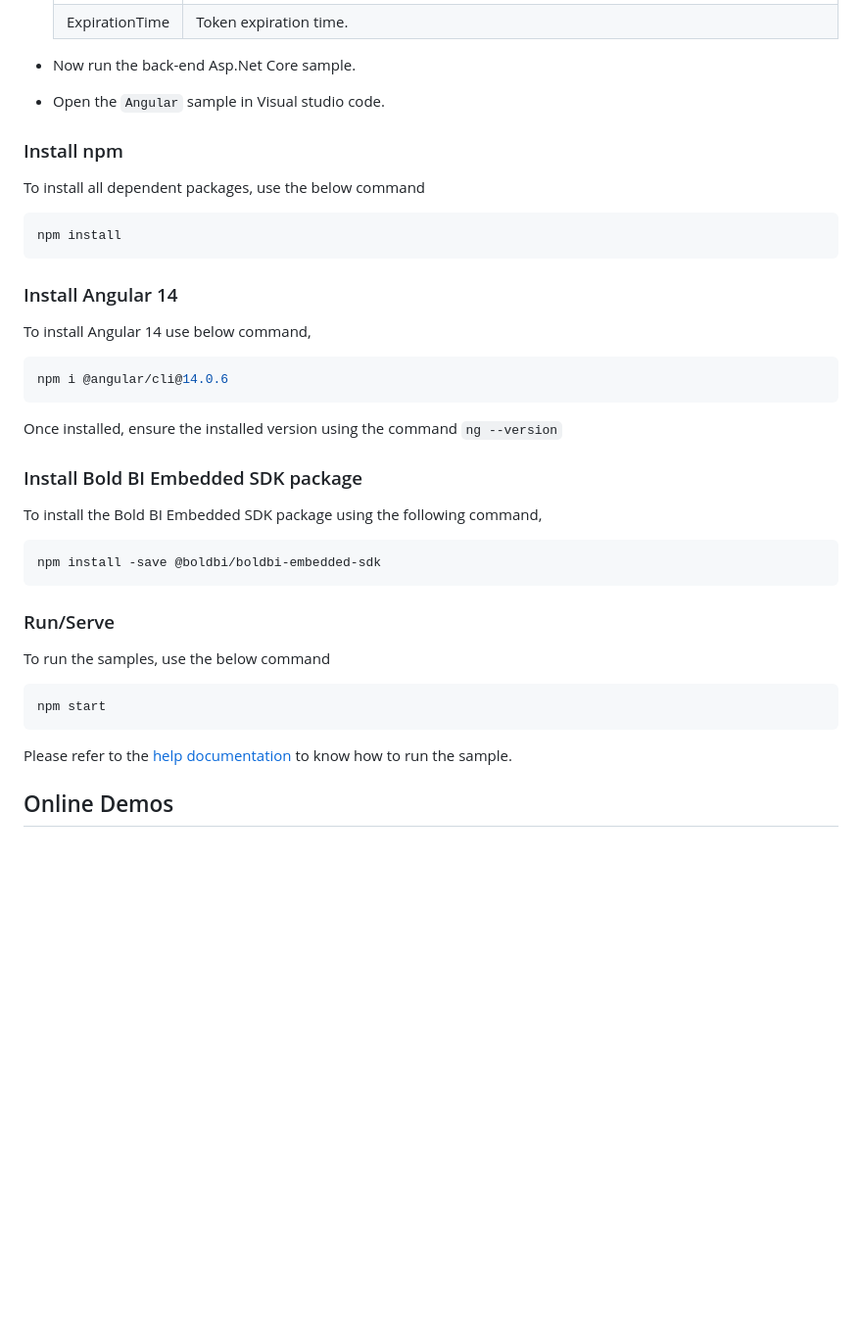
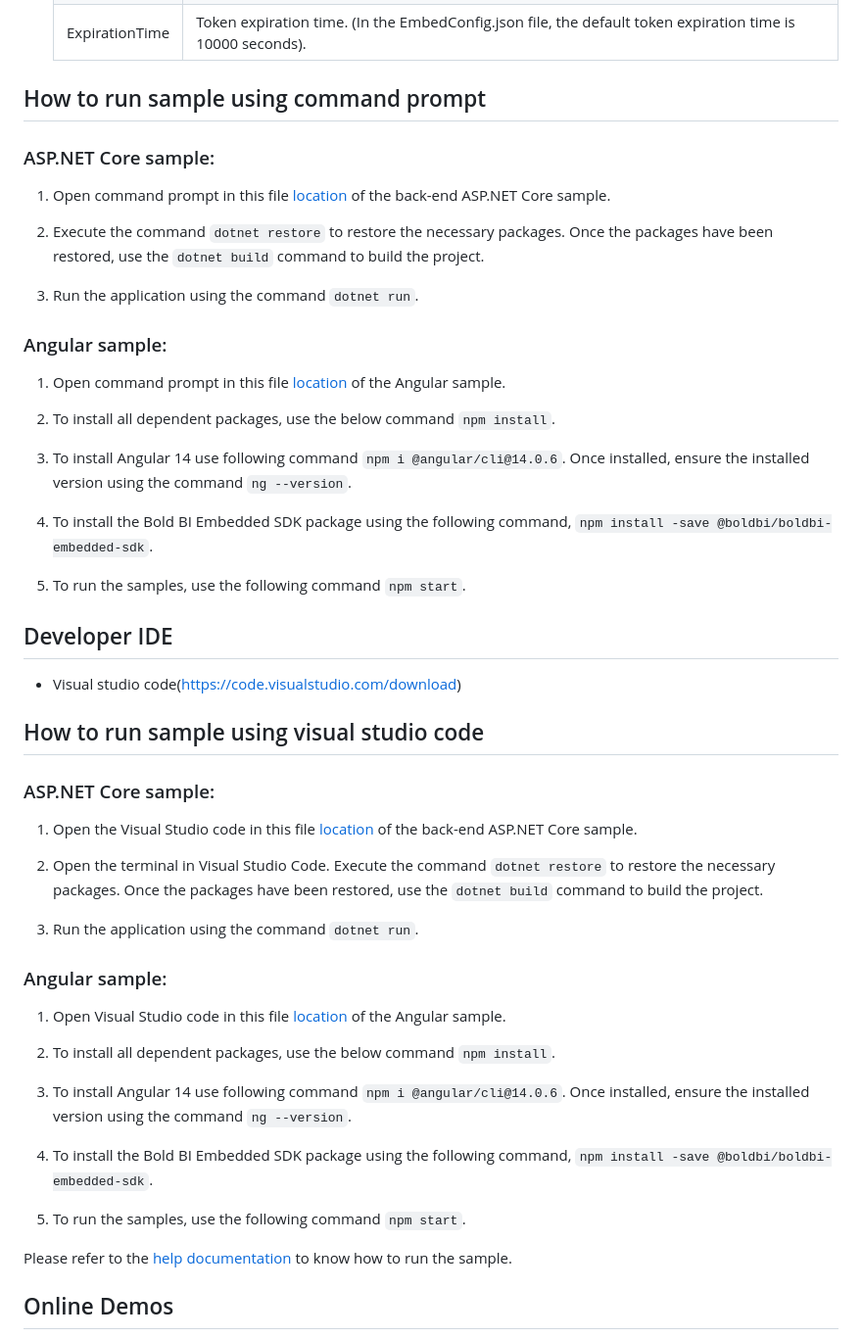
Before and after one commit to boldbi/angular-with-aspnet-core-sample, a Markdown page: README.md, the part around one of its changes. Shown at 98% size. Rendered like a GitHub page; blank space fills up the shorter version.

````diff
--- a/README.md
+++ b/README.md
@@ -62,45 +66,58 @@ The samples require the following requirements to run.
             <td align="left">ExpirationTime</td>
-            <td align="left">Token expiration time.</td>
+            <td align="left">Token expiration time. (In the EmbedConfig.json file, the default token expiration time is 10000 seconds).</td>
         </tr>
     </tbody>
     </table>
 
-* Now run the back-end Asp.Net Core sample.
 
-* Open the `Angular` sample in Visual studio code.
+## How to run sample using command prompt
 
-### Install npm
+  ### ASP.NET Core sample:
 
-To install all dependent packages, use the below command
+  1. Open command prompt in this file [location](https://github.com/boldbi/angular-with-aspnet-core-sample/tree/master/ASP.NET%20Core/BoldBI.Embed.Sample) of the back-end ASP.NET Core sample.
 
-```bash
-npm install
-```
+  2. Execute the command `dotnet restore` to restore the necessary packages. Once the packages have been restored, use the `dotnet build` command to build the project.
 
-### Install Angular 14
+  3. Run the application using the command `dotnet run`.
 
-To install Angular 14 use below command,
+  ### Angular sample:
 
-```bash
-npm i @angular/cli@14.0.6
-```
-Once installed, ensure the installed version using the command <code>ng --version</code>
+  1. Open command prompt in this file [location](https://github.com/boldbi/angular-with-aspnet-core-sample/tree/master/Angular%2014) of the Angular sample.
 
-### Install Bold BI Embedded SDK package
+  2. To install all dependent packages, use the below command `npm install`.
 
-To install the Bold BI Embedded SDK package using the following command,
+  3. To install Angular 14 use following command `npm i @angular/cli@14.0.6`. Once installed, ensure the installed version using the command <code>ng --version</code>.
 
-```bash
-npm install -save @boldbi/boldbi-embedded-sdk
-```
+  4. To install the Bold BI Embedded SDK package using the following command, `npm install -save @boldbi/boldbi-embedded-sdk`.
 
-### Run/Serve
+  4. To run the samples, use the following command `npm start`.
 
-To run the samples, use the below command
+ ## Developer IDE
 
-```bash
-npm start
-```
+  * Visual studio code(https://code.visualstudio.com/download)
+
+ ## How to run sample using visual studio code
+
+  ### ASP.NET Core sample:
+
+  1. Open the Visual Studio code in this file [location](https://github.com/boldbi/angular-with-aspnet-core-sample/tree/master/ASP.NET%20Core/BoldBI.Embed.Sample) of the back-end ASP.NET Core sample.
+
+  2. Open the terminal in Visual Studio Code. Execute the command `dotnet restore` to restore the necessary packages. Once the packages have been restored, use the `dotnet build` command to build the project.
+
+  3. Run the application using the command `dotnet run`.
+
+  ### Angular sample:
+
+ 1. Open Visual Studio code in this file [location](https://github.com/boldbi/angular-with-aspnet-core-sample/tree/master/Angular%2014) of the Angular sample.
+
+  2. To install all dependent packages, use the below command `npm install`.
+
+  3. To install Angular 14 use following command `npm i @angular/cli@14.0.6`. Once installed, ensure the installed version using the command <code>ng --version</code>.
+
+  4. To install the Bold BI Embedded SDK package using the following command, `npm install -save @boldbi/boldbi-embedded-sdk`.
+
+  4. To run the samples, use the following command `npm start`.
+
 
 Please refer to the [help documentation](https://help.boldbi.com/embedded-bi/javascript-based/samples/v3.3.40-or-later/angular-with-javascript/#how-to-run-the-sample) to know how to run the sample.
 
````
Also changed, not shown: other parts of README.md (+24 -20 lines).
